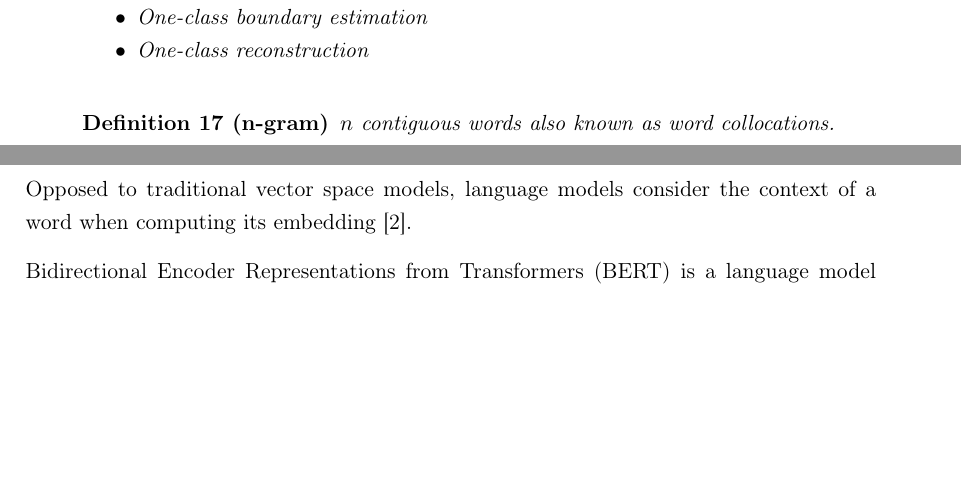
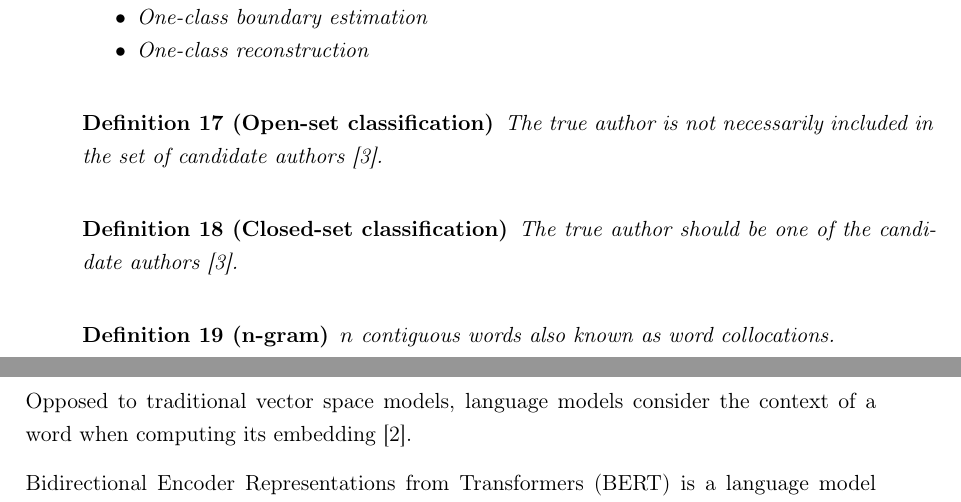
Before and after one commit to KlaraGtknst/master-thesis, a LaTeX thesis (main.tex, which reads notes/definitions.tex): two parts of pages 6 and 7 of 12, joined at a grey line, cut so that both start at the same text, the shorter picture padded with empty space. Compiled offline with pdfLaTeX.

Commit message:
feat: Add definitions

```diff
--- a/notes/definitions.tex
+++ b/notes/definitions.tex
@@ -150,6 +150,15 @@ Post-processing to avoid false positives, c.f. \citet{stein_intrinsic_2011} for
     \end{itemize}
 \end{definition}
 
+\begin{definition}
+    [Open-set classification]
+    The true author is not necessarily included in the set of candidate authors \cite{stamatatos_survey_2009}.
+\end{definition}
+
+\begin{definition}
+    [Closed-set classification]
+    The true author should be one of the candidate authors \cite{stamatatos_survey_2009}.
+\end{definition}
 
 \begin{definition}
     [n-gram]
```
